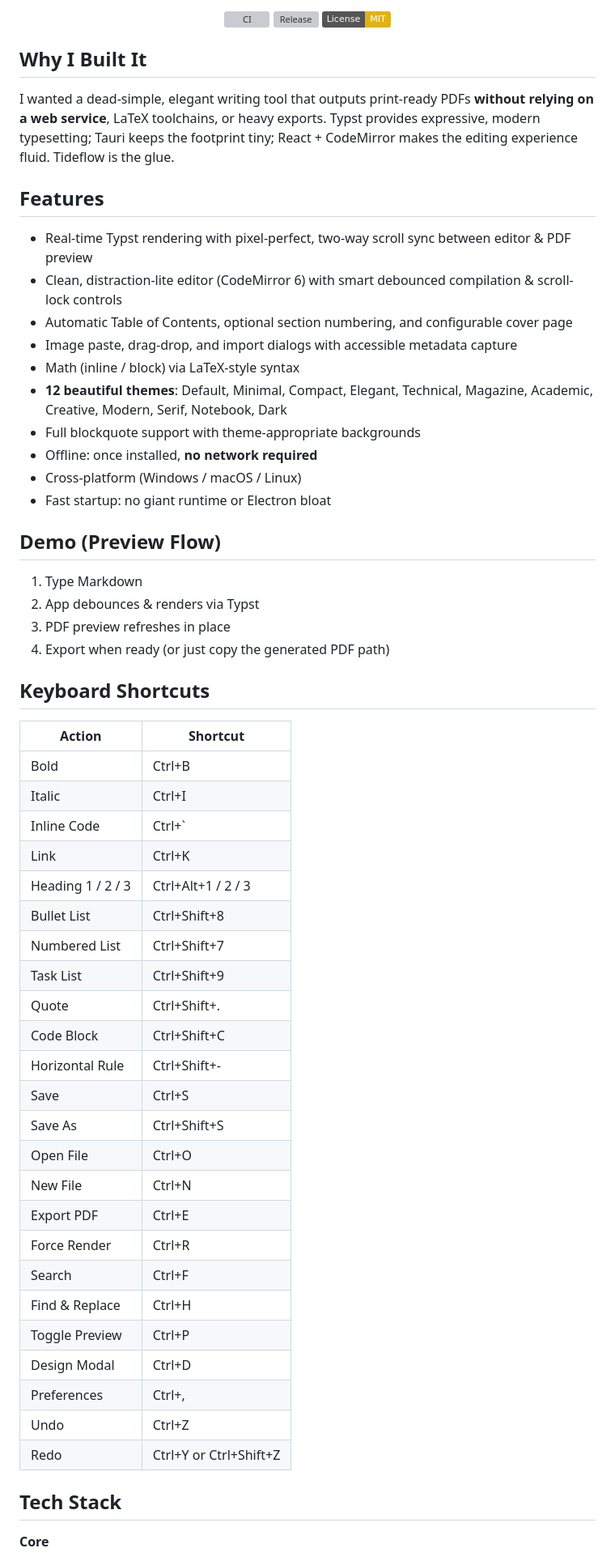
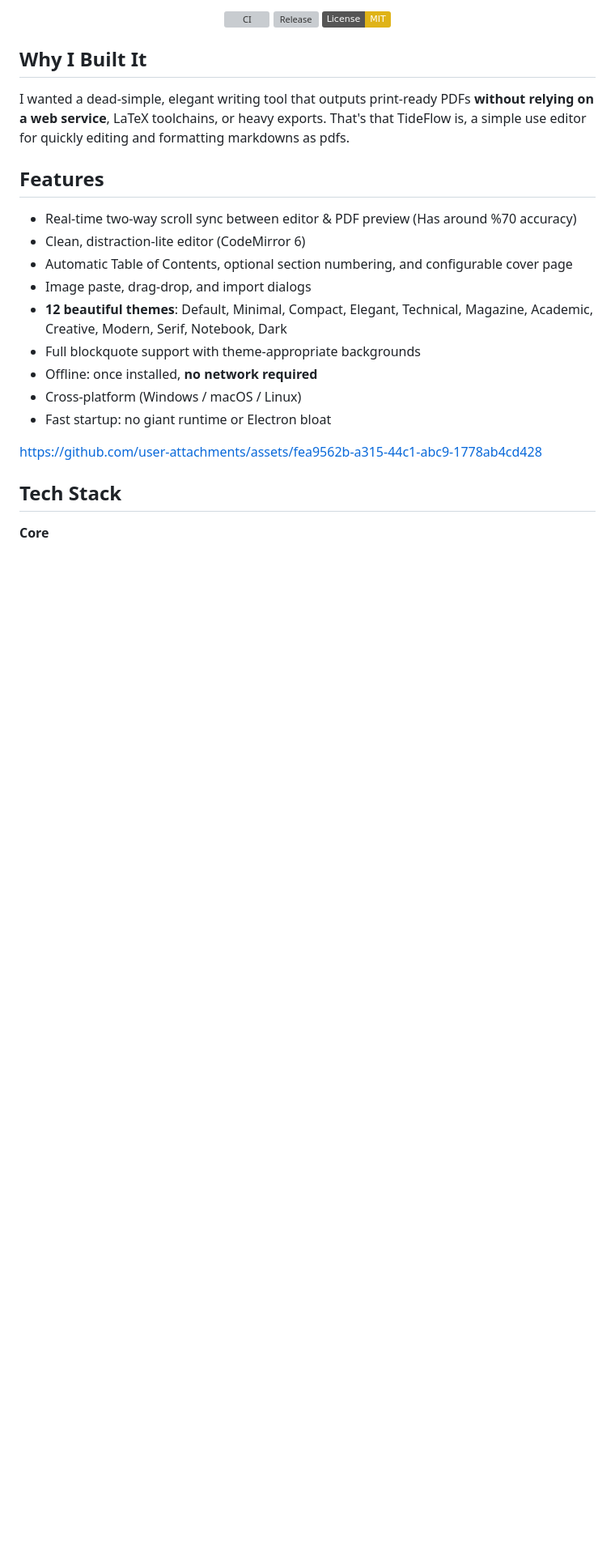
Before and after one commit to mingyuchoo/Tideflow-md-to-pdf, a Markdown page: README.md, the part around one of its changes. Shown at 81% size. Rendered like a GitHub page; badges without logos; blank space fills up the shorter version; grey boxes are pictures that could not be loaded.

Commit message:
Revise README content for clarity and detail
Updated README to clarify features and improve descriptions.

```diff
--- a/README.md
+++ b/README.md
@@ -12,53 +13,24 @@ Write on the left, get a beautifully typeset PDF on the right – instantly.
 </div>
 
 ## Why I Built It
-I wanted a dead-simple, elegant writing tool that outputs print‑ready PDFs **without relying on a web service**, LaTeX toolchains, or heavy exports. Typst provides expressive, modern typesetting; Tauri keeps the footprint tiny; React + CodeMirror makes the editing experience fluid. Tideflow is the glue.
+I wanted a dead-simple, elegant writing tool that outputs print‑ready PDFs **without relying on a web service**, LaTeX toolchains, or heavy exports. That's that TideFlow is, a simple use editor for quickly editing and formatting markdowns as pdfs.
 
 ## Features
-* Real‑time Typst rendering with pixel-perfect, two-way scroll sync between editor & PDF preview
-* Clean, distraction‑lite editor (CodeMirror 6) with smart debounced compilation & scroll-lock controls
+* Real‑time two-way scroll sync between editor & PDF preview (Has around %70 accuracy)
+* Clean, distraction‑lite editor (CodeMirror 6)
 * Automatic Table of Contents, optional section numbering, and configurable cover page
-* Image paste, drag‑drop, and import dialogs with accessible metadata capture
-* Math (inline / block) via LaTeX-style syntax
+* Image paste, drag‑drop, and import dialogs
 * **12 beautiful themes**: Default, Minimal, Compact, Elegant, Technical, Magazine, Academic, Creative, Modern, Serif, Notebook, Dark
 * Full blockquote support with theme-appropriate backgrounds
 * Offline: once installed, **no network required**
 * Cross‑platform (Windows / macOS / Linux)
 * Fast startup: no giant runtime or Electron bloat
 
-## Demo (Preview Flow)
-1. Type Markdown
-2. App debounces & renders via Typst
-3. PDF preview refreshes in place
-4. Export when ready (or just copy the generated PDF path)
 
-## Keyboard Shortcuts
-| Action | Shortcut |
-| ------ | -------- |
-| Bold | Ctrl+B |
-| Italic | Ctrl+I |
-| Inline Code | Ctrl+` |
-| Link | Ctrl+K |
-| Heading 1 / 2 / 3 | Ctrl+Alt+1 / 2 / 3 |
-| Bullet List | Ctrl+Shift+8 |
-| Numbered List | Ctrl+Shift+7 |
-| Task List | Ctrl+Shift+9 |
-| Quote | Ctrl+Shift+. |
-| Code Block | Ctrl+Shift+C |
-| Horizontal Rule | Ctrl+Shift+- |
-| Save | Ctrl+S |
-| Save As | Ctrl+Shift+S |
-| Open File | Ctrl+O |
-| New File | Ctrl+N |
-| Export PDF | Ctrl+E |
-| Force Render | Ctrl+R |
-| Search | Ctrl+F |
-| Find & Replace | Ctrl+H |
-| Toggle Preview | Ctrl+P |
-| Design Modal | Ctrl+D |
-| Preferences | Ctrl+, |
-| Undo | Ctrl+Z |
-| Redo | Ctrl+Y or Ctrl+Shift+Z |
+https://github.com/user-attachments/assets/fea9562b-a315-44c1-abc9-1778ab4cd428
+
+
+
 
 ## Tech Stack
 **Core**
```
Also changed, not shown: other parts of README.md (+5 -66 lines).
